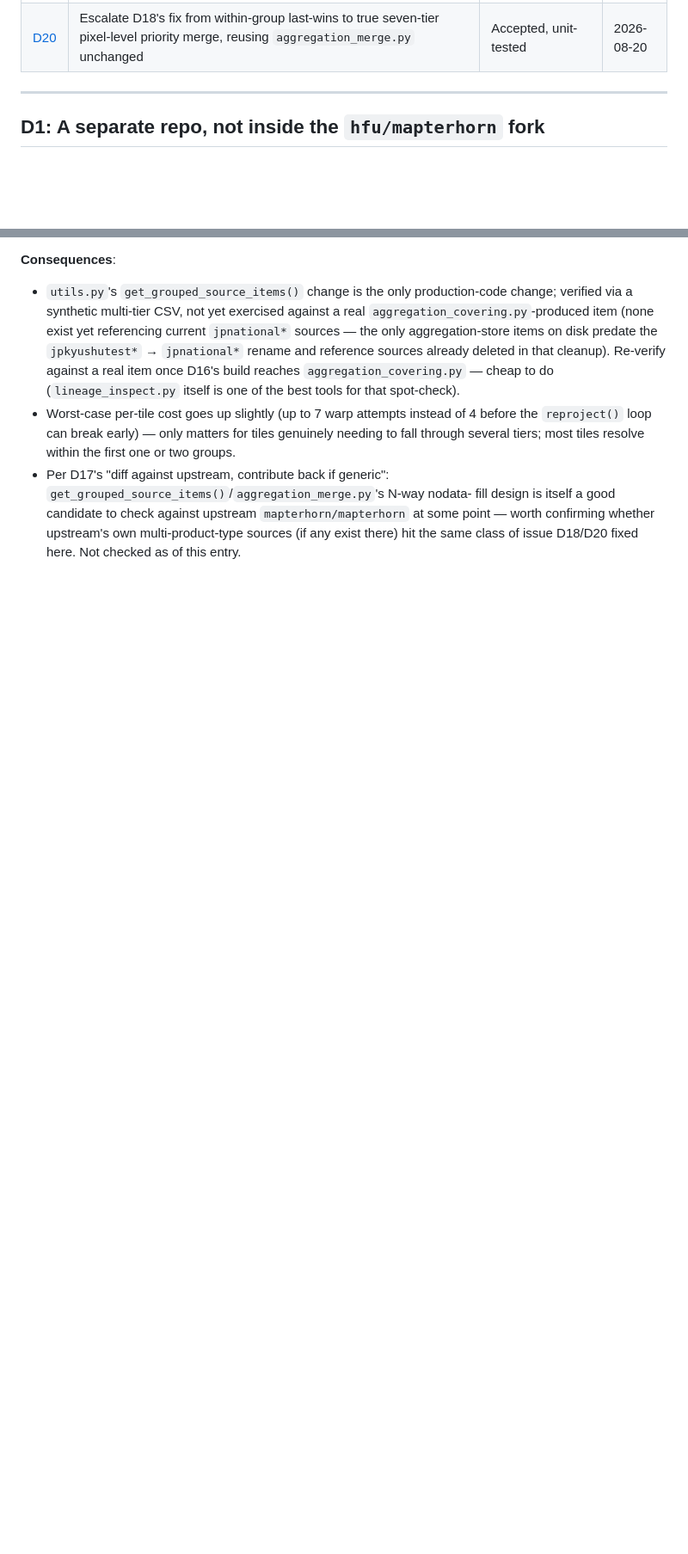
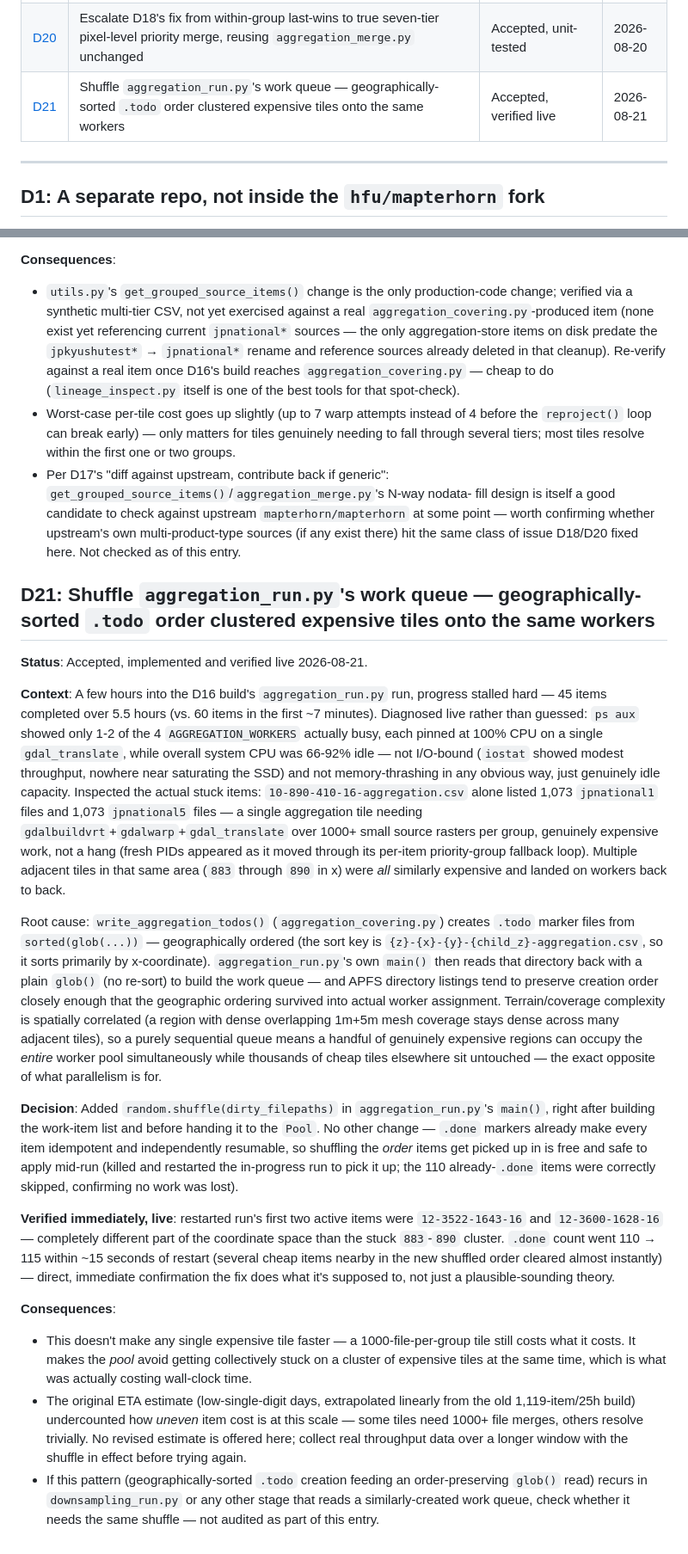
Before and after one commit to hfu/mapterhorn-japan-bridge, a Markdown page: DECISIONS.md, 2 parts joined by grey strips. Shown at 86% size. GitHub-like rendering; blank space fills up the shorter version.

Commit message:
D21: document the aggregation_run.py work-queue shuffle fix

```diff
--- a/DECISIONS.md
+++ b/DECISIONS.md
@@ -36,6 +36,7 @@ This file is the *why*, kept stable. Session narrative lives in
 | [D18](#d18-within-source-product-type-priority-abc-was-purely-alphabetical-not-accuracy-based-lower-accuracy-data-was-silently-winning-over-higher-accuracy-data) | Within-source product-type priority (A/B/C) was purely alphabetical, not accuracy-based — lower-accuracy data was silently winning over higher-accuracy data | Accepted, fixed | 2026-08-20 |
 | [D19](#d19-nothing-pruned-local-files-superseded-by-an-upstream-japan-geotiff-dem-refresh--added-source_prune_obsoletepy) | Nothing pruned local files superseded by an upstream `japan-geotiff-dem` refresh — added `source_prune_obsolete.py` | Accepted, tool verified | 2026-08-20 |
 | [D20](#d20-escalate-d18s-fix-from-within-group-last-wins-to-true-seven-tier-pixel-level-priority-merge-reusing-aggregation_mergepy-unchanged) | Escalate D18's fix from within-group last-wins to true seven-tier pixel-level priority merge, reusing `aggregation_merge.py` unchanged | Accepted, unit-tested | 2026-08-20 |
+| [D21](#d21-shuffle-aggregation_runpys-work-queue--geographically-sorted-todo-order-clustered-expensive-tiles-onto-the-same-workers) | Shuffle `aggregation_run.py`'s work queue — geographically-sorted `.todo` order clustered expensive tiles onto the same workers | Accepted, verified live | 2026-08-21 |
 
 ---
 
@@ -1684,3 +1685,74 @@ from — not thrown away, just not wired in yet.
   upstream's own multi-product-type sources (if any exist there) hit
   the same class of issue D18/D20 fixed here. Not checked as of this
   entry.
+
+## D21: Shuffle `aggregation_run.py`'s work queue — geographically-sorted `.todo` order clustered expensive tiles onto the same workers
+
+**Status**: Accepted, implemented and verified live 2026-08-21.
+
+**Context**: A few hours into the D16 build's `aggregation_run.py` run,
+progress stalled hard — 45 items completed over 5.5 hours (vs. 60 items
+in the first ~7 minutes). Diagnosed live rather than guessed: `ps aux`
+showed only 1-2 of the 4 `AGGREGATION_WORKERS` actually busy, each
+pinned at 100% CPU on a single `gdal_translate`, while overall system
+CPU was 66-92% idle — not I/O-bound (`iostat` showed modest throughput,
+nowhere near saturating the SSD) and not memory-thrashing in any
+obvious way, just genuinely idle capacity. Inspected the actual stuck
+items: `10-890-410-16-aggregation.csv` alone listed 1,073 `jpnational1`
+files and 1,073 `jpnational5` files — a single aggregation tile needing
+`gdalbuildvrt`+`gdalwarp`+`gdal_translate` over 1000+ small source
+rasters per group, genuinely expensive work, not a hang (fresh PIDs
+appeared as it moved through its per-item priority-group fallback
+loop). Multiple adjacent tiles in that same area (`883` through `890`
+in x) were *all* similarly expensive and landed on workers back to
+back.
+
+Root cause: `write_aggregation_todos()` (`aggregation_covering.py`)
+creates `.todo` marker files from `sorted(glob(...))` — geographically
+ordered (the sort key is `{z}-{x}-{y}-{child_z}-aggregation.csv`, so it
+sorts primarily by x-coordinate). `aggregation_run.py`'s own `main()`
+then reads that directory back with a plain `glob()` (no re-sort) to
+build the work queue — and APFS directory listings tend to preserve
+creation order closely enough that the geographic ordering survived
+into actual worker assignment. Terrain/coverage complexity is
+spatially correlated (a region with dense overlapping 1m+5m mesh
+coverage stays dense across many adjacent tiles), so a purely
+sequential queue means a handful of genuinely expensive regions can
+occupy the *entire* worker pool simultaneously while thousands of cheap
+tiles elsewhere sit untouched — the exact opposite of what parallelism
+is for.
+
+**Decision**: Added `random.shuffle(dirty_filepaths)` in
+`aggregation_run.py`'s `main()`, right after building the work-item
+list and before handing it to the `Pool`. No other change — `.done`
+markers already make every item idempotent and independently
+resumable, so shuffling the *order* items get picked up in is free and
+safe to apply mid-run (killed and restarted the in-progress run to pick
+it up; the 110 already-`.done` items were correctly skipped, confirming
+no work was lost).
+
+**Verified immediately, live**: restarted run's first two active items
+were `12-3522-1643-16` and `12-3600-1628-16` — completely different
+part of the coordinate space than the stuck `883`-`890` cluster.
+`.done` count went 110 → 115 within ~15 seconds of restart (several
+cheap items nearby in the new shuffled order cleared almost instantly)
+— direct, immediate confirmation the fix does what it's supposed to,
+not just a plausible-sounding theory.
+
+**Consequences**:
+- This doesn't make any single expensive tile faster — a
+  1000-file-per-group tile still costs what it costs. It makes the
+  *pool* avoid getting collectively stuck on a cluster of expensive
+  tiles at the same time, which is what was actually costing wall-clock
+  time.
+- The original ETA estimate (low-single-digit days, extrapolated
+  linearly from the old 1,119-item/25h build) undercounted how *uneven*
+  item cost is at this scale — some tiles need 1000+ file merges,
+  others resolve trivially. No revised estimate is offered here;
+  collect real throughput data over a longer window with the shuffle
+  in effect before trying again.
+- If this pattern (geographically-sorted `.todo` creation feeding an
+  order-preserving `glob()` read) recurs in `downsampling_run.py` or
+  any other stage that reads a similarly-created work queue, check
+  whether it needs the same shuffle — not audited as part of this
+  entry.
```
